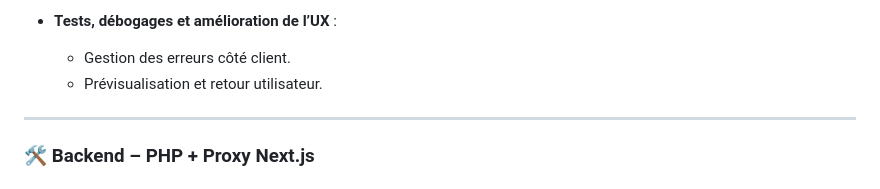
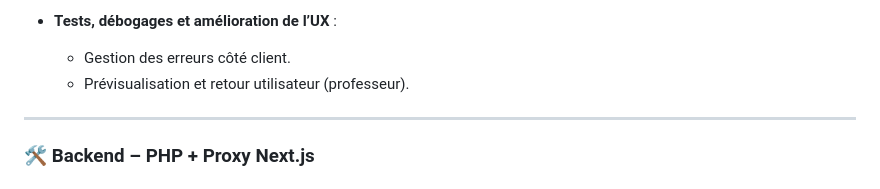
Before and after one commit to DevStackJunior/Gestionnaire-Inventaire-ETML, a Markdown page: README.md, the part around the change. GitHub-like rendering.

```diff
--- a/README.md
+++ b/README.md
@@ -27,7 +27,7 @@ Lors de l'ajout, une impression automatique du QR Code sur les étiquettes via u
 
 - **Tests, débogages et amélioration de l’UX** :
   - Gestion des erreurs côté client.
-  - Prévisualisation et retour utilisateur.
+  - Prévisualisation et retour utilisateur (professeur).
 
 ---
 
```
